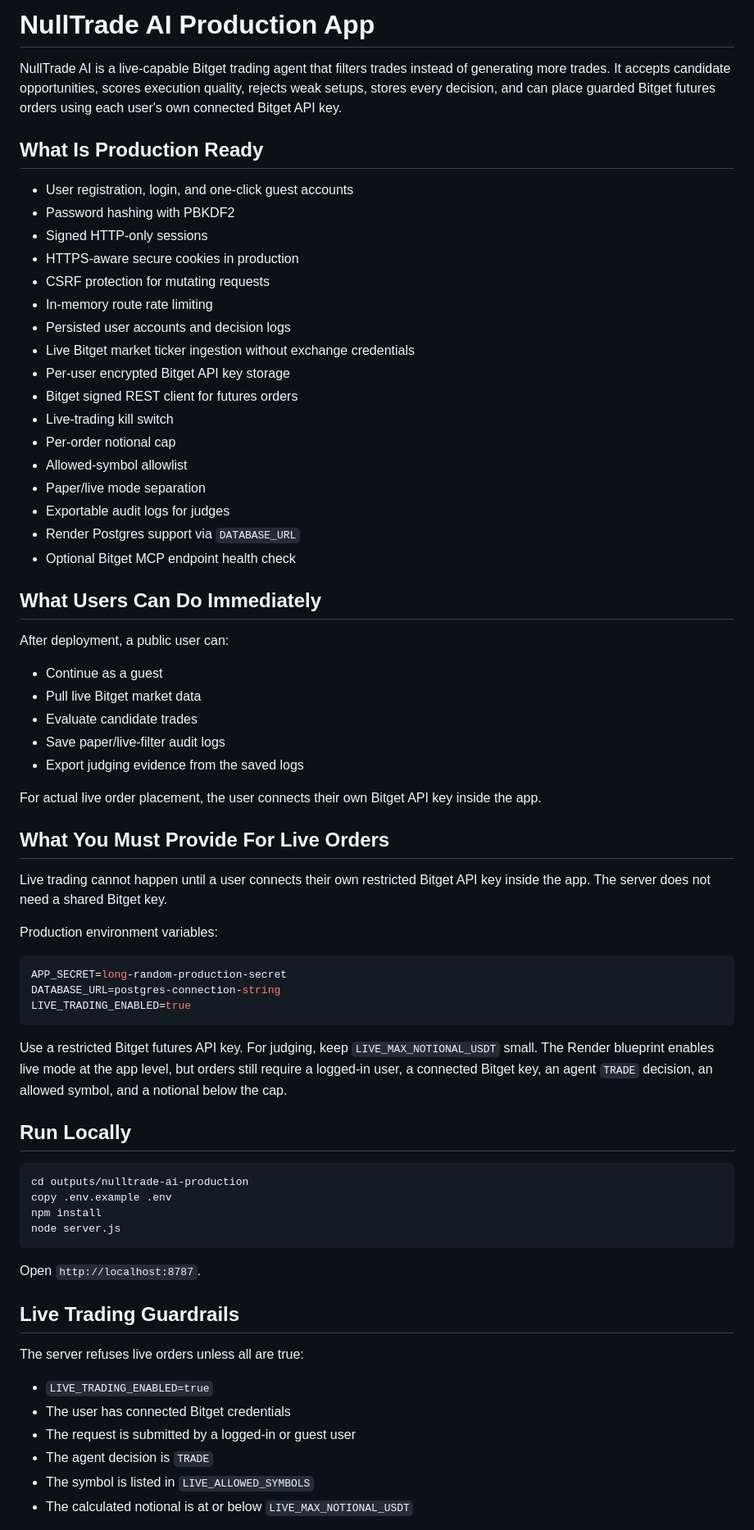
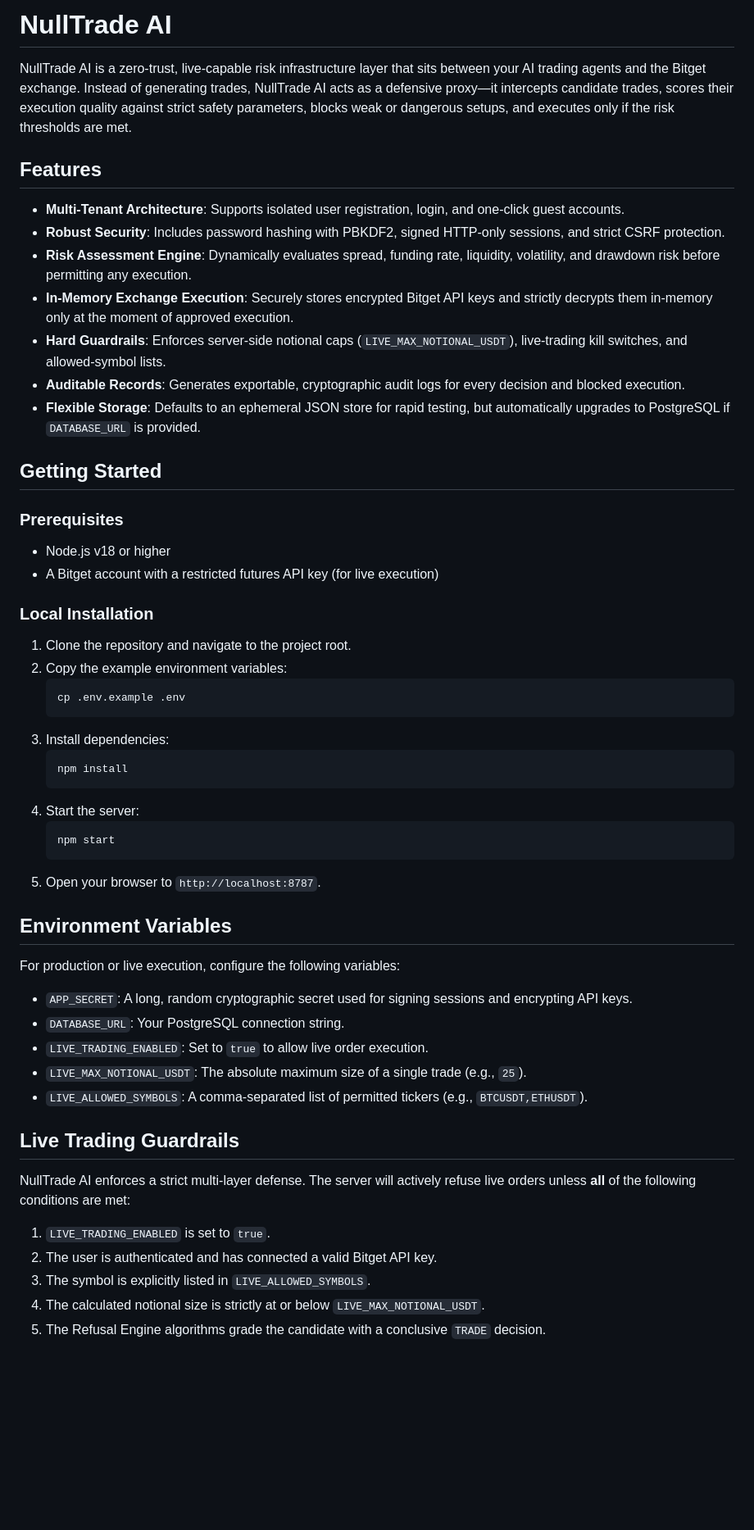
Before and after one commit to ShalyX/nulltrade-ai, a Markdown page: README.md, the part around one of its changes. Shown at 82% size. GitHub-like rendering; blank space fills up the shorter version.

Commit message:
Update README to be professional and project-focused

````diff
--- a/README.md
+++ b/README.md
@@ -1,72 +1,58 @@
-# NullTrade AI Production App
+# NullTrade AI
 
-NullTrade AI is a live-capable Bitget trading agent that filters trades instead of generating more trades. It accepts candidate opportunities, scores execution quality, rejects weak setups, stores every decision, and can place guarded Bitget futures orders using each user's own connected Bitget API key.
+NullTrade AI is a zero-trust, live-capable risk infrastructure layer that sits between your AI trading agents and the Bitget exchange. Instead of generating trades, NullTrade AI acts as a defensive proxy—it intercepts candidate trades, scores their execution quality against strict safety parameters, blocks weak or dangerous setups, and executes only if the risk thresholds are met.
 
-## What Is Production Ready
+## Features
 
-- User registration, login, and one-click guest accounts
-- Password hashing with PBKDF2
-- Signed HTTP-only sessions
-- HTTPS-aware secure cookies in production
-- CSRF protection for mutating requests
-- In-memory route rate limiting
-- Persisted user accounts and decision logs
-- Live Bitget market ticker ingestion without exchange credentials
-- Per-user encrypted Bitget API key storage
-- Bitget signed REST client for futures orders
-- Live-trading kill switch
-- Per-order notional cap
-- Allowed-symbol allowlist
-- Paper/live mode separation
-- Exportable audit logs for judges
-- Render Postgres support via `DATABASE_URL`
-- Optional Bitget MCP endpoint health check
+- **Multi-Tenant Architecture**: Supports isolated user registration, login, and one-click guest accounts.
+- **Robust Security**: Includes password hashing with PBKDF2, signed HTTP-only sessions, and strict CSRF protection.
+- **Risk Assessment Engine**: Dynamically evaluates spread, funding rate, liquidity, volatility, and drawdown risk before permitting any execution.
+- **In-Memory Exchange Execution**: Securely stores encrypted Bitget API keys and strictly decrypts them in-memory only at the moment of approved execution.
+- **Hard Guardrails**: Enforces server-side notional caps (`LIVE_MAX_NOTIONAL_USDT`), live-trading kill switches, and allowed-symbol lists.
+- **Auditable Records**: Generates exportable, cryptographic audit logs for every decision and blocked execution.
+- **Flexible Storage**: Defaults to an ephemeral JSON store for rapid testing, but automatically upgrades to PostgreSQL if `DATABASE_URL` is provided.
 
-## What Users Can Do Immediately
+## Getting Started
 
-After deployment, a public user can:
+### Prerequisites
 
-- Continue as a guest
-- Pull live Bitget market data
-- Evaluate candidate trades
-- Save paper/live-filter audit logs
-- Export judging evidence from the saved logs
+- Node.js v18 or higher
+- A Bitget account with a restricted futures API key (for live execution)
 
-For actual live order placement, the user connects their own Bitget API key inside the app.
+### Local Installation
 
-## What You Must Provide For Live Orders
+1. Clone the repository and navigate to the project root.
+2. Copy the example environment variables:
+   ```bash
+   cp .env.example .env
+   ```
+3. Install dependencies:
+   ```bash
+   npm install
+   ```
+4. Start the server:
+   ```bash
+   npm start
+   ```
+5. Open your browser to `http://localhost:8787`.
 
-Live trading cannot happen until a user connects their own restricted Bitget API key inside the app. The server does not need a shared Bitget key.
+## Environment Variables
 
-Production environment variables:
+For production or live execution, configure the following variables:
 
-```bash
-APP_SECRET=long-random-production-secret
-DATABASE_URL=postgres-connection-string
-LIVE_TRADING_ENABLED=true
-```
-
-Use a restricted Bitget futures API key. For judging, keep `LIVE_MAX_NOTIONAL_USDT` small. The Render blueprint enables live mode at the app level, but orders still require a logged-in user, a connected Bitget key, an agent `TRADE` decision, an allowed symbol, and a notional below the cap.
-
-## Run Locally
-
-```bash
-cd outputs/nulltrade-ai-production
-copy .env.example .env
-npm install
-node server.js
-```
-
-Open `http://localhost:8787`.
+- `APP_SECRET`: A long, random cryptographic secret used for signing sessions and encrypting API keys.
+- `DATABASE_URL`: Your PostgreSQL connection string.
+- `LIVE_TRADING_ENABLED`: Set to `true` to allow live order execution.
+- `LIVE_MAX_NOTIONAL_USDT`: The absolute maximum size of a single trade (e.g., `25`).
+- `LIVE_ALLOWED_SYMBOLS`: A comma-separated list of permitted tickers (e.g., `BTCUSDT,ETHUSDT`).
 
 ## Live Trading Guardrails
 
-The server refuses live orders unless all are true:
+NullTrade AI enforces a strict multi-layer defense. The server will actively refuse live orders unless **all** of the following conditions are met:
 
-- `LIVE_TRADING_ENABLED=true`
-- The user has connected Bitget credentials
-- The request is submitted by a logged-in or guest user
-- The agent decision is `TRADE`
-- The symbol is listed in `LIVE_ALLOWED_SYMBOLS`
-- The calculated notional is at or below `LIVE_MAX_NOTIONAL_USDT`
+1. `LIVE_TRADING_ENABLED` is set to `true`.
+2. The user is authenticated and has connected a valid Bitget API key.
+3. The symbol is explicitly listed in `LIVE_ALLOWED_SYMBOLS`.
+4. The calculated notional size is strictly at or below `LIVE_MAX_NOTIONAL_USDT`.
+5. The Refusal Engine algorithms grade the candidate with a conclusive `TRADE` decision.
 
````
Also changed, not shown: other parts of README.md (+7 -24 lines).
